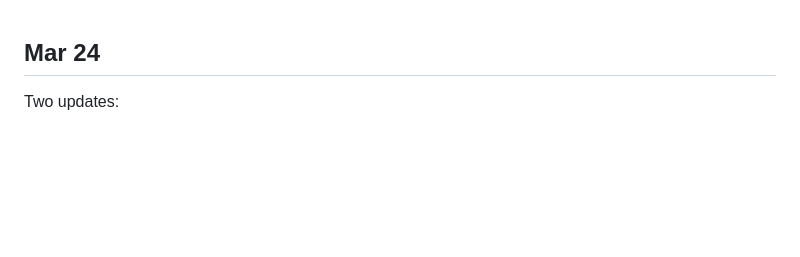
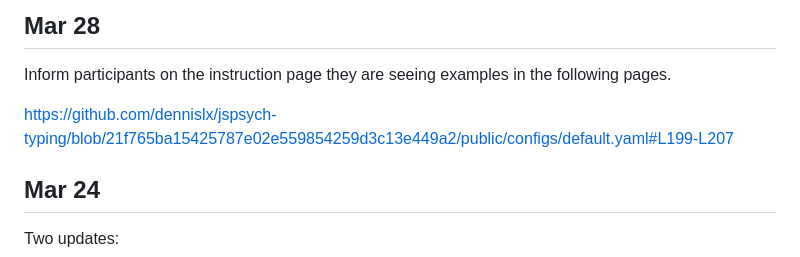
Before and after one commit to dennislx/jspsych-typing, a Markdown page: changelog.md, the part around the change. Drawn GitHub-style; blank space fills up the shorter version.

Commit message:
update changelog

```diff
--- a/changelog.md
+++ b/changelog.md
@@ -1,3 +1,9 @@
+## Mar 28
+
+Inform participants on the instruction page they are seeing examples in the following pages.
+
+https://github.com/dennislx/jspsych-typing/blob/21f765ba15425787e02e559854259d3c13e449a2/public/configs/default.yaml#L199-L207
+
 ## Mar 24
 
 Two updates:
```
